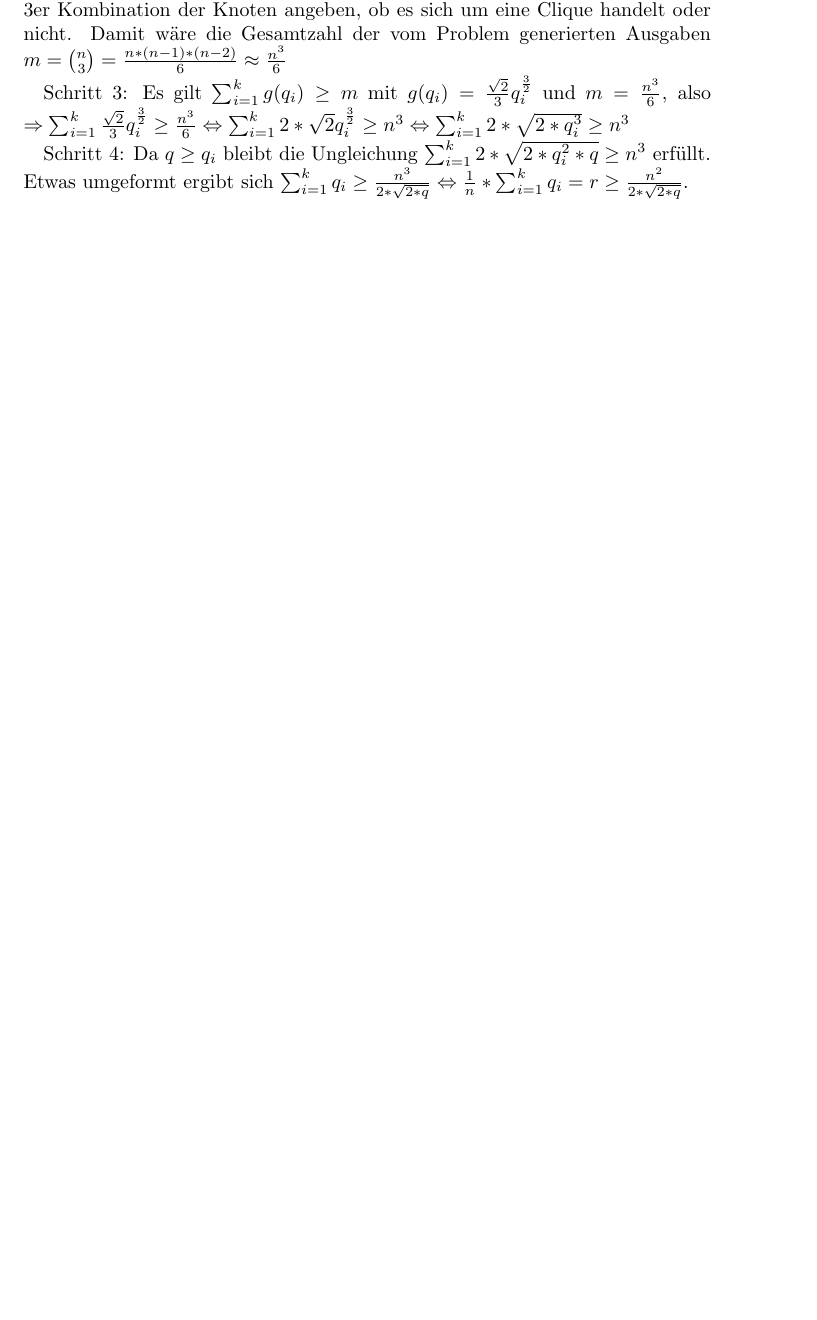
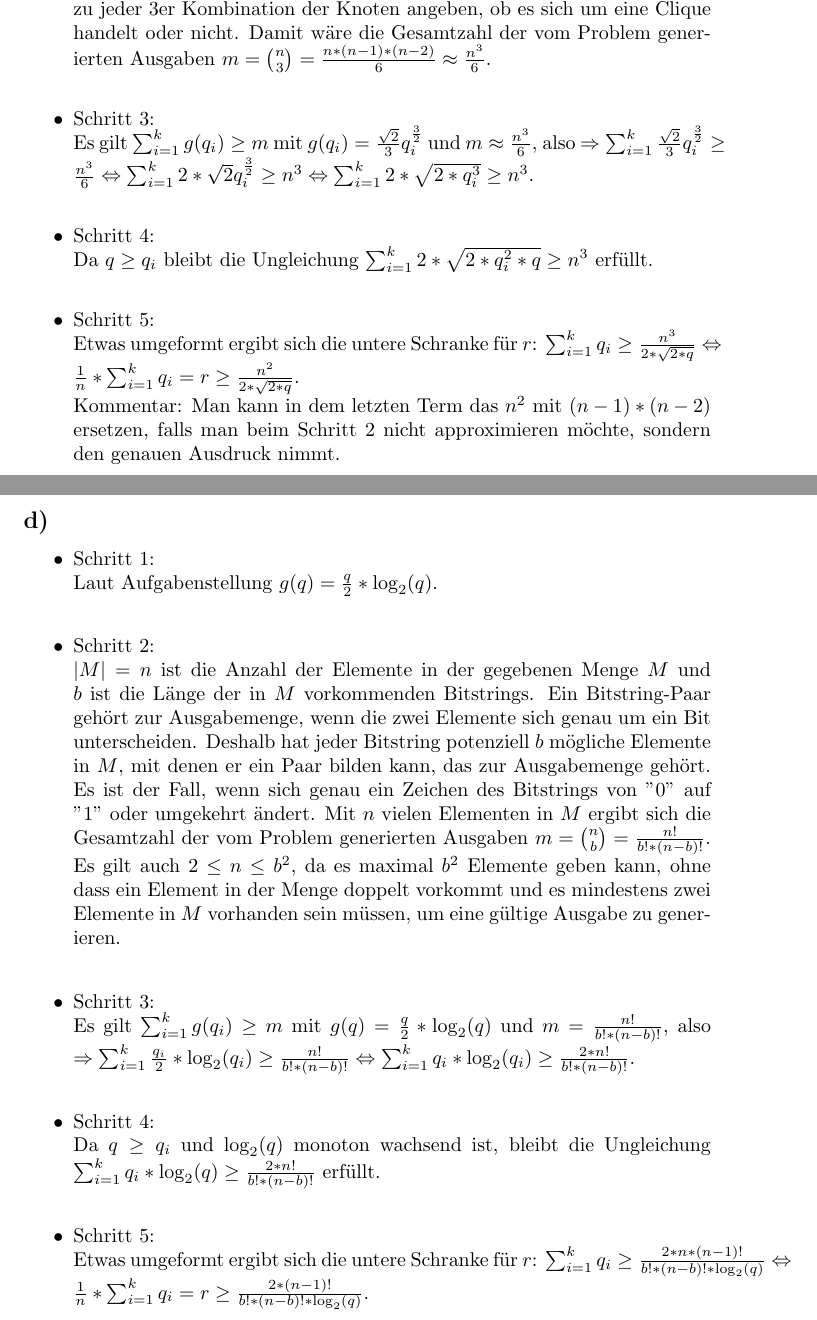
Before and after one commit to antonbulat/SnakeProject, a LaTeX document (BigData/sheet08/sheet08_Gruppe02.tex): part of page 5 of 5 before the commit and two parts of pages 5 and 6 of 6 after it, the two joined at a grey line, cut so that both start at the same text, the shorter picture padded with empty space. Compiled offline with pdfLaTeX.

Commit message:
Big Data Blatt 08 Aufgabe 03 Korrektur und Aufgabenteil d

```diff
--- a/BigData/sheet08/sheet08_Gruppe02.tex
+++ b/BigData/sheet08/sheet08_Gruppe02.tex
@@ -970,7 +964,0 @@ Schritt 2:
-Als Ausgabe werden Tripel von Kanten erwartet, die jeweils eine 3-Clique bilden. In einem ungerichteten Graph mit $n$ Knoten kann es maximal $\binom n 3$ 3-Cliquen f\"ur $n > 2$ geben (wenn der Graph vollst\"andig ist). Also ist die gesamte Anzahl der Ausgaben nicht gr\"oßer als $\binom n 3$ bzw. man kann zu jeder 3er Kombination der Knoten angeben, ob es sich um eine Clique handelt oder nicht. Damit w\"are die Gesamtzahl der vom Problem generierten Ausgaben $m = \binom n 3 = \frac{n*(n-1)*(n-2)}{6} \approx \frac{n^3}{6}$
-
-Schritt 3:
-Es gilt $\sum_{i=1}^k g(q_i) \geq m$ mit $g(q_i) = \frac{\sqrt 2}{3} q_i^{\frac{3}{2}}$ und $m = \frac{n^3}{6}$, also $\Rightarrow \sum_{i=1}^k \frac{\sqrt 2}{3} q_i^{\frac{3}{2}} \geq \frac{n^3}{6} \Leftrightarrow \sum_{i=1}^k 2*\sqrt 2 q_i^{\frac{3}{2}} \geq n^3 \Leftrightarrow \sum_{i=1}^k 2*\sqrt {2*q_i^3} \geq n^3$
-
-Schritt 4:
-Da $q \geq q_i$ bleibt die Ungleichung $\sum_{i=1}^k 2*\sqrt {2*q_i^2*q} \geq n^3$ erf\"ullt. Etwas umgeformt ergibt sich $\sum_{i=1}^k q_i \geq \frac{n^3}{2*\sqrt{2*q}} \Leftrightarrow \frac{1}{n} * \sum_{i=1}^k q_i = r \geq \frac{n^2}{2*\sqrt{2*q}}$.
@@ -977,5 +969,26 @@ Da $q \geq q_i$ bleibt die Ungleichung $\sum_{i=1}^k 2*\sqrt {2*q_i^2*q} \geq n^
+Als Ausgabe werden Tripel von Kanten erwartet, die jeweils eine 3-Clique bilden. In einem ungerichteten Graph mit $n$ Knoten kann es maximal $\binom n 3$ 3-Cliquen f\"ur $n > 2$ geben (wenn der Graph vollst\"andig ist). Also ist die gesamte Anzahl der Ausgaben nicht gr\"oßer als $\binom n 3$ bzw. man kann zu jeder 3er Kombination der Knoten angeben, ob es sich um eine Clique handelt oder nicht. Damit w\"are die Gesamtzahl der vom Problem generierten Ausgaben $m = \binom n 3 = \frac{n*(n-1)*(n-2)}{6} \approx \frac{n^3}{6}$.\\
+\item Schritt 3:\\
+Es gilt $\sum_{i=1}^k g(q_i) \geq m$ mit $g(q_i) = \frac{\sqrt 2}{3} q_i^{\frac{3}{2}}$ und $m \approx \frac{n^3}{6}$, also $\Rightarrow \sum_{i=1}^k \frac{\sqrt 2}{3} q_i^{\frac{3}{2}} \geq \frac{n^3}{6} \Leftrightarrow \sum_{i=1}^k 2*\sqrt 2 q_i^{\frac{3}{2}} \geq n^3 \Leftrightarrow \sum_{i=1}^k 2*\sqrt {2*q_i^3} \geq n^3$.\\
+\item Schritt 4:\\
+Da $q \geq q_i$ bleibt die Ungleichung $\sum_{i=1}^k 2*\sqrt {2*q_i^2*q} \geq n^3$ erf\"ullt.\\
+\item Schritt 5:\\
+Etwas umgeformt ergibt sich die untere Schranke f\"ur $r$: $\sum_{i=1}^k q_i \geq \frac{n^3}{2*\sqrt{2*q}} \Leftrightarrow \frac{1}{n} * \sum_{i=1}^k q_i = r \geq \frac{n^2}{2*\sqrt{2*q}}$.\\
+Kommentar: Man kann in dem letzten Term das $n^2$ mit $(n-1)*(n-2)$ ersetzen, falls man beim Schritt 2 nicht approximieren m\"ochte, sondern den genauen Ausdruck nimmt.
+\end{itemize}
 
 
 \subsection*{d)}
+\begin{itemize}
+\item Schritt 1:\\
+Laut Aufgabenstellung $g(q) = \frac{q}{2}*\log_{2}(q)$.\\
+\item Schritt 2:\\
+$\vert M \vert = n$ ist die Anzahl der Elemente in der gegebenen Menge $M$ und $b$ ist die L\"ange der in $M$ vorkommenden Bitstrings. Ein Bitstring-Paar geh\"ort zur Ausgabemenge, wenn die zwei Elemente sich genau um ein Bit unterscheiden. Deshalb hat jeder Bitstring potenziell $b$ m\"ogliche Elemente in $M$, mit denen er ein Paar bilden kann, das zur Ausgabemenge geh\"ort. Es ist der Fall, wenn sich genau ein Zeichen des Bitstrings von "0" auf "1" oder umgekehrt \"andert. Mit $n$ vielen Elementen in $M$ ergibt sich die Gesamtzahl der vom Problem generierten Ausgaben $m = \binom n b = \frac{n!}{b!*(n-b)!}$. Es gilt auch $2 \leq n \leq b^2$, da es maximal $b^2$ Elemente geben kann, ohne dass ein Element in der Menge doppelt vorkommt und es mindestens zwei Elemente in $M$ vorhanden sein m\"ussen, um eine g\"ultige Ausgabe zu generieren.\\
+\item Schritt 3:\\
+Es gilt $\sum_{i=1}^k g(q_i) \geq m$ mit $g(q) = \frac{q}{2}*\log_{2}(q)$ und $m = \frac{n!}{b!*(n-b)!}$, also $\Rightarrow \sum_{i=1}^k \frac{q_i}{2}*\log_{2}(q_i) \geq \frac{n!}{b!*(n-b)!} \Leftrightarrow \sum_{i=1}^k q_i * \log_{2}(q_i) \geq \frac{2*n!}{b!*(n-b)!}$.\\
+\item Schritt 4:\\
+Da $q \geq q_i$ und $\log_{2}(q)$ monoton wachsend ist, bleibt die Ungleichung $\sum_{i=1}^k q_i * \log_{2}(q) \geq \frac{2*n!}{b!*(n-b)!}$ erf\"ullt.\\
+\item Schritt 5:\\
+Etwas umgeformt ergibt sich die untere Schranke f\"ur $r$: $\sum_{i=1}^k q_i \geq \frac{2*n*(n-1)!}{b!*(n-b)!*\log_{2}(q)} \Leftrightarrow \frac{1}{n} * \sum_{i=1}^k q_i = r \geq \frac{2*(n-1)!}{b!*(n-b)!*\log_{2}(q)}$.\\
+\end{itemize}
 
 \end{document}
```
Also changed, not shown: BigData/sheet08/sheet08_Gruppe02.pdf, BigData/sheet08/sheet08_Gruppe02.tex (11 more changed lines).
